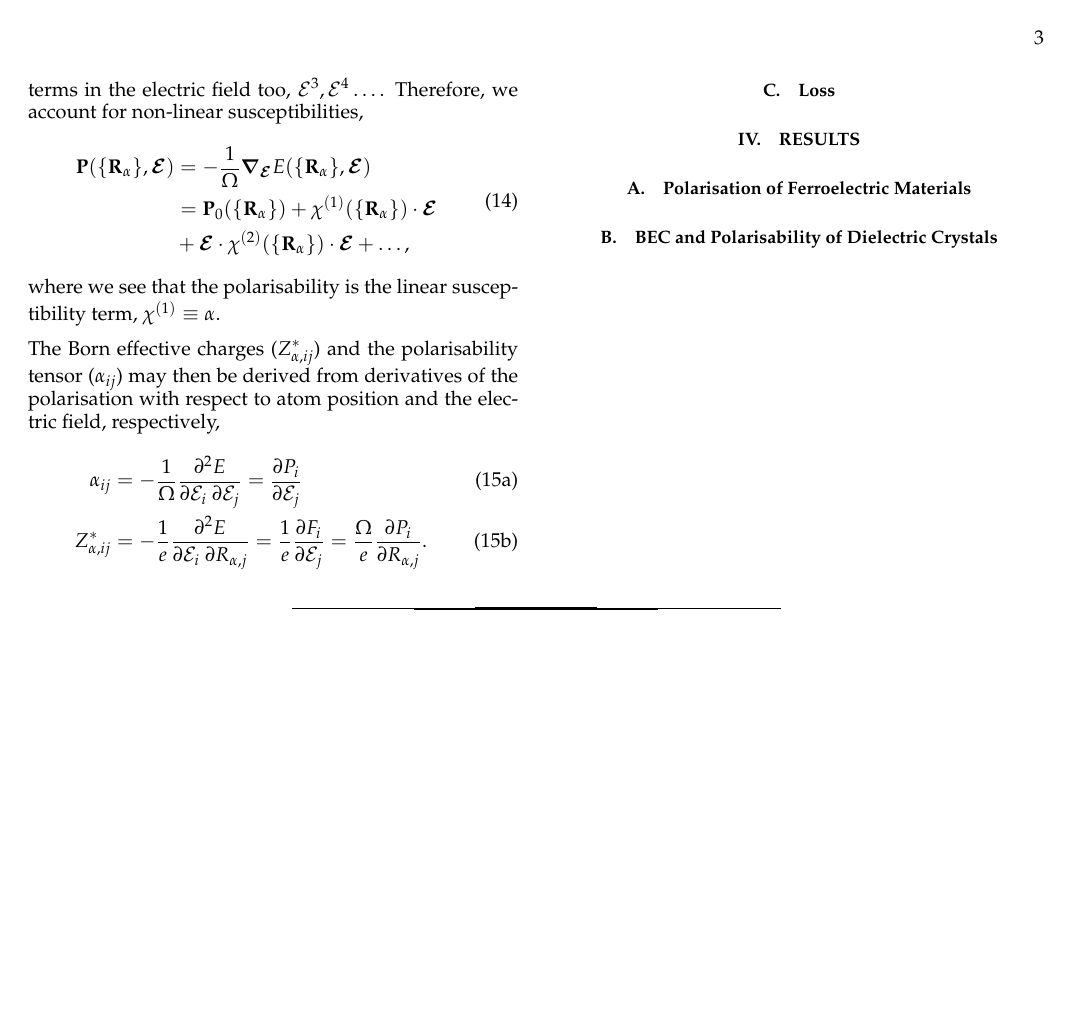
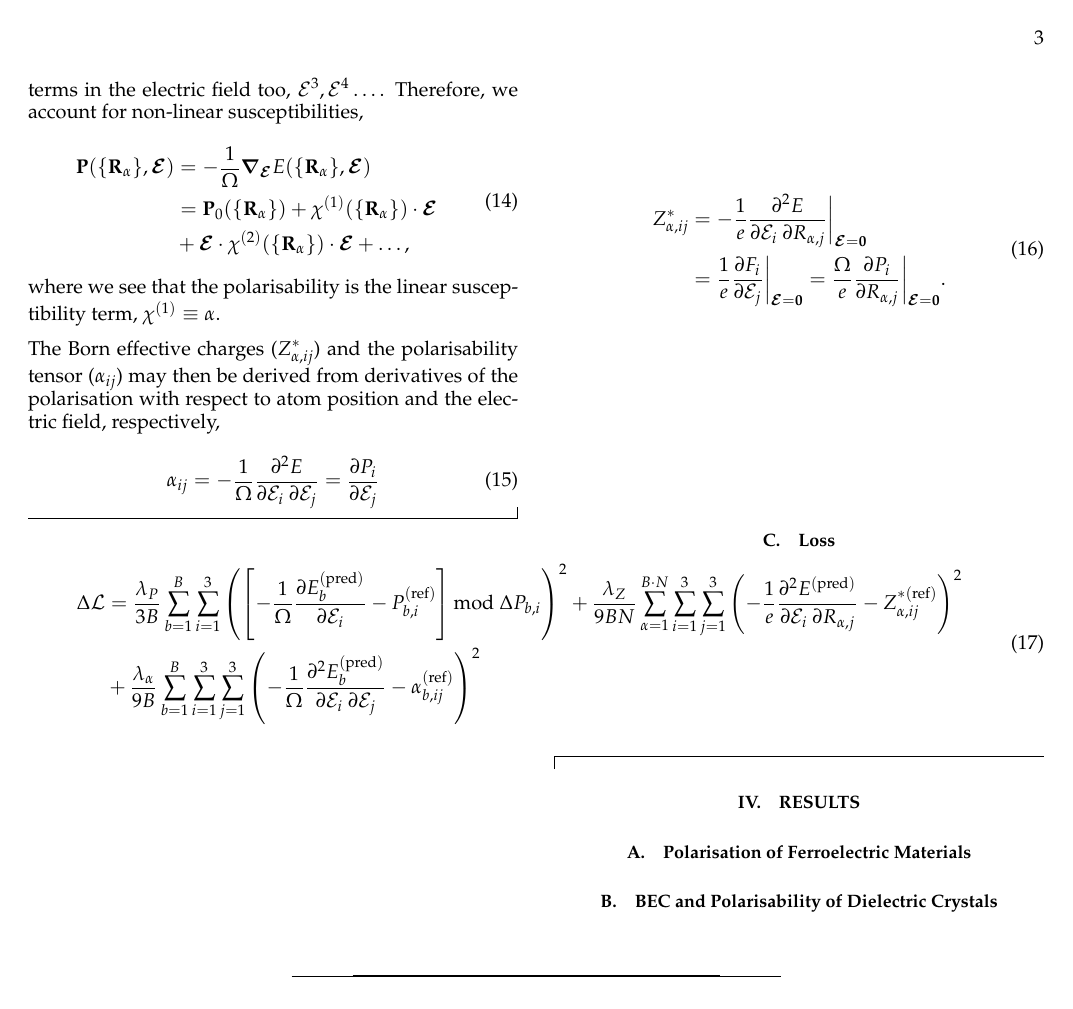
Before and after one commit to mdi-group/2025-04-mace-field, a LaTeX paper (mace-polarization.tex): page 3 of 3. Compiled offline with pdfLaTeX.

Commit message:
Add additional loss function

```diff
--- a/mace-polarization.tex
+++ b/mace-polarization.tex
@@ -178,14 +178,27 @@ The presence of the electric field in the non-linear function (the MLP) means th
 where we see that the polarisability is the linear susceptibility term, $\chi^{(1)} \equiv \alpha$.
 
 The Born effective charges ($Z^*_{\alpha,ij}$) and the polarisability tensor ($\alpha_{ij}$) may then be derived from derivatives of the polarisation with respect to atom position and the electric field, respectively,
-\begin{subequations}
-\begin{align}
-    \alpha_{ij} &= - \frac{1}{\Omega} \frac{\partial^2 E}{\partial \mathcal{E}_i\ \partial \mathcal{E}_j} = \frac{\partial P_i}{\partial \mathcal{E}_j} \\
-    Z^*_{\alpha, ij} &= -\frac{1}{e}\frac{\partial^2 E}{\partial \mathcal{E}_i\ \partial R_{\alpha,j}} = \frac{1}{e} \frac{\partial F_i}{\partial \mathcal{E}_j} = \frac{\Omega}{e} \frac{\partial P_i}{\partial R_{\alpha, j}}.
-\end{align}
-\end{subequations}
+\begin{equation}
+    \alpha_{ij} = - \frac{1}{\Omega} \frac{\partial^2 E}{\partial \mathcal{E}_i\ \partial \mathcal{E}_j} = \frac{\partial P_i}{\partial \mathcal{E}_j}
+\end{equation}
+
+\begin{equation}
+\begin{aligned}
+    Z^*_{\alpha, ij} &= -\frac{1}{e}\frac{\partial^2 E}{\partial \mathcal{E}_i\ \partial R_{\alpha,j}}\bigg\rvert_{\bm{\mathcal{E}}=\vb{0}} \\
+    &= \frac{1}{e} \frac{\partial F_i}{\partial \mathcal{E}_j}\bigg\rvert_{\bm{\mathcal{E}}=\vb{0}} = \frac{\Omega}{e} \frac{\partial P_i}{\partial R_{\alpha, j}}\bigg\rvert_{\bm{\mathcal{E}}=\vb{0}}.
+\end{aligned}
+\end{equation}
 
 \subsection{Loss}
+
+\begin{widetext}
+\begin{equation}
+\begin{aligned}
+    \Delta \mathcal{L} &= \frac{\lambda_P}{3 B} \sum_{b=1}^{B} \sum_{i=1}^3 \left(\left[-\frac{1}{\Omega}\frac{\partial E_b^{(\text{pred})}}{\partial \mathcal{E}_i} - P^{(\text{ref})}_{b,i}\right] \text{mod}\ \Delta P_{b,i} \right)^2 + \frac{\lambda_Z}{9 B N} \sum_{\alpha=1}^{B \cdot N} \sum_{i=1}^3 \sum_{j=1}^3 \left(-\frac{1}{e}\frac{\partial^2 E^{(\text{pred})}}{\partial \mathcal{E}_i\ \partial R_{\alpha,j}} - Z^{* (\text{ref})}_{\alpha, ij} \right)^2 \\
+    &+ \frac{\lambda_\alpha}{9 B} \sum_{b=1}^{B} \sum_{i=1}^3 \sum_{j=1}^3 \left(-\frac{1}{\Omega}\frac{\partial^2 E_b^{(\text{pred})}}{\partial \mathcal{E}_i\ \partial \mathcal{E}_j} - \alpha^{(\text{ref})}_{b,ij} \right)^2
+\end{aligned}
+\end{equation}
+\end{widetext}
 
 \section{Results}\label{section: results}
 
```
